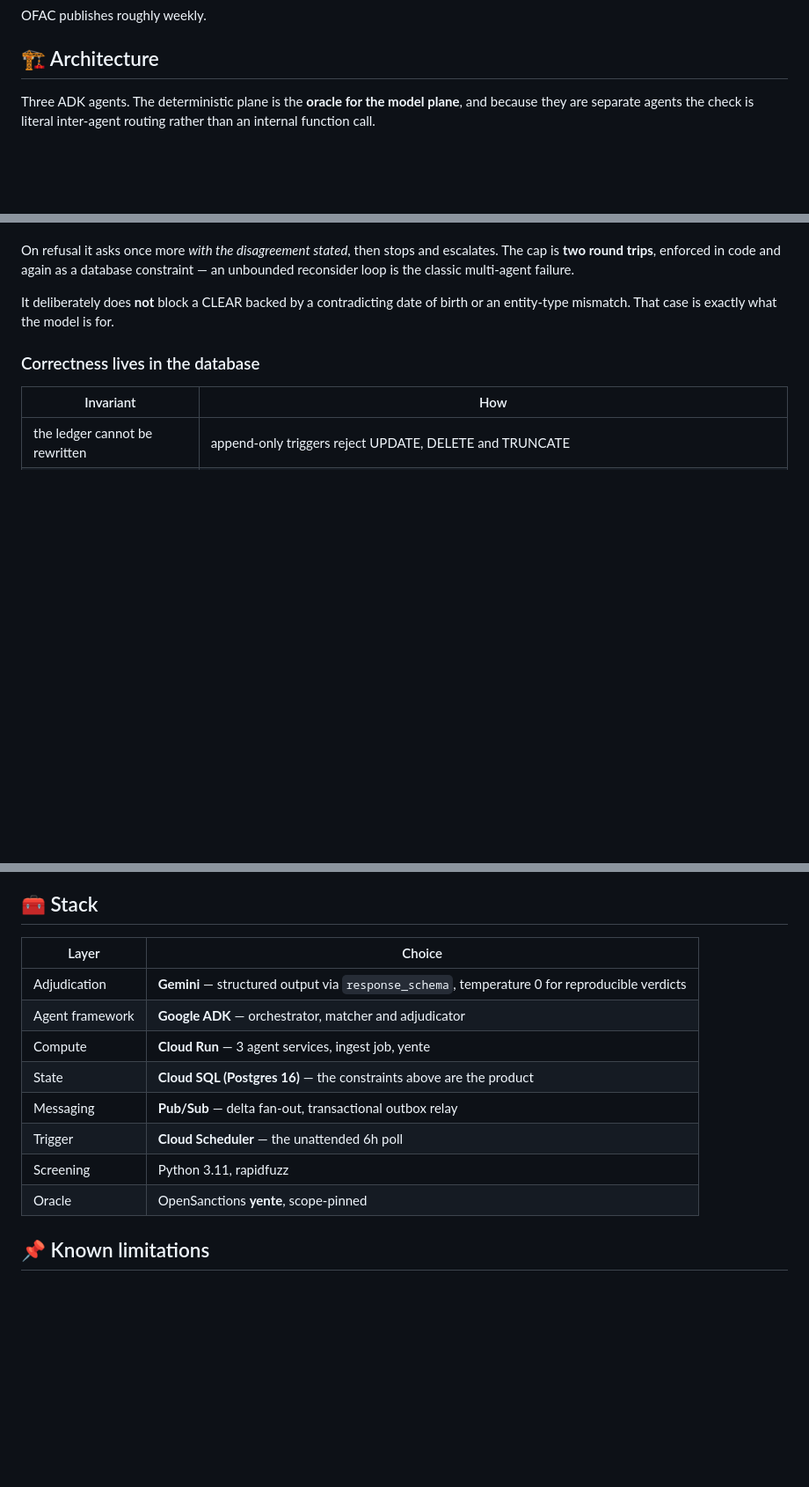
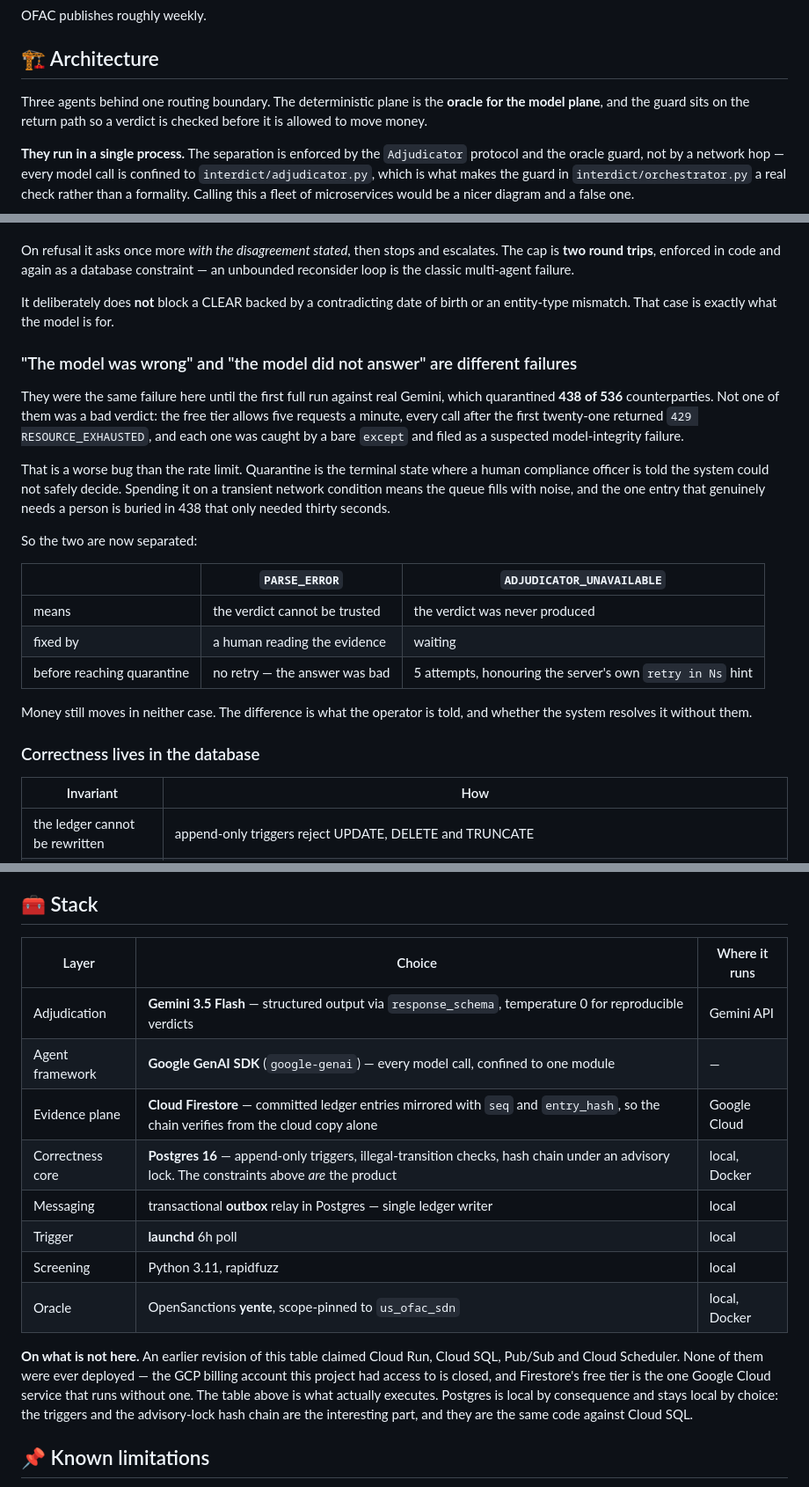
Before and after one commit to edycutjong/interdict, a Markdown page: README.md, 3 parts joined by grey strips. Shown at 88% size. Drawn GitHub-style; blank space fills up the shorter version.

````diff
--- a/README.md
+++ b/README.md
@@ -132,9 +131,15 @@ OFAC publishes roughly weekly.
 
 ## 🏗 Architecture
 
-Three ADK agents. The deterministic plane is the **oracle for the model plane**, and
-because they are separate agents the check is literal inter-agent routing rather than an
-internal function call.
+Three agents behind one routing boundary. The deterministic plane is the **oracle for the
+model plane**, and the guard sits on the return path so a verdict is checked before it is
+allowed to move money.
+
+**They run in a single process.** The separation is enforced by the `Adjudicator`
+protocol and the oracle guard, not by a network hop — every model call is confined to
+`interdict/adjudicator.py`, which is what makes the guard in `interdict/orchestrator.py`
+a real check rather than a formality. Calling this a fleet of microservices would be a
+nicer diagram and a false one.
 
 ```mermaid
 flowchart TB
@@ -182,6 +188,30 @@ an unbounded reconsider loop is the classic multi-agent failure.
 It deliberately does **not** block a CLEAR backed by a contradicting date of birth or an
 entity-type mismatch. That case is exactly what the model is for.
 
+### "The model was wrong" and "the model did not answer" are different failures
+
+They were the same failure here until the first full run against real Gemini, which
+quarantined **438 of 536** counterparties. Not one of them was a bad verdict: the free
+tier allows five requests a minute, every call after the first twenty-one returned `429
+RESOURCE_EXHAUSTED`, and each one was caught by a bare `except` and filed as a suspected
+model-integrity failure.
+
+That is a worse bug than the rate limit. Quarantine is the terminal state where a human
+compliance officer is told the system could not safely decide. Spending it on a transient
+network condition means the queue fills with noise, and the one entry that genuinely needs
+a person is buried in 438 that only needed thirty seconds.
+
+So the two are now separated:
+
+| | `PARSE_ERROR` | `ADJUDICATOR_UNAVAILABLE` |
+|---|---|---|
+| means | the verdict cannot be trusted | the verdict was never produced |
+| fixed by | a human reading the evidence | waiting |
+| before reaching quarantine | no retry — the answer was bad | 5 attempts, honouring the server's own `retry in Ns` hint |
+
+Money still moves in neither case. The difference is what the operator is told, and
+whether the system resolves it without them.
+
 ### Correctness lives in the database
 
 | Invariant | How |
@@ -261,16 +298,23 @@ to the ledger. It does not submit it.
 
 ## 🧰 Stack
 
-| Layer | Choice |
-|---|---|
-| Adjudication | **Gemini** — structured output via `response_schema`, temperature 0 for reproducible verdicts |
-| Agent framework | **Google ADK** — orchestrator, matcher and adjudicator |
-| Compute | **Cloud Run** — 3 agent services, ingest job, yente |
-| State | **Cloud SQL (Postgres 16)** — the constraints above are the product |
-| Messaging | **Pub/Sub** — delta fan-out, transactional outbox relay |
-| Trigger | **Cloud Scheduler** — the unattended 6h poll |
-| Screening | Python 3.11, rapidfuzz |
-| Oracle | OpenSanctions **yente**, scope-pinned |
+| Layer | Choice | Where it runs |
+|---|---|---|
+| Adjudication | **Gemini 3.5 Flash** — structured output via `response_schema`, temperature 0 for reproducible verdicts | Gemini API |
+| Agent framework | **Google GenAI SDK** (`google-genai`) — every model call, confined to one module | — |
+| Evidence plane | **Cloud Firestore** — committed ledger entries mirrored with `seq` and `entry_hash`, so the chain verifies from the cloud copy alone | Google Cloud |
+| Correctness core | **Postgres 16** — append-only triggers, illegal-transition checks, hash chain under an advisory lock. The constraints above *are* the product | local, Docker |
+| Messaging | transactional **outbox** relay in Postgres — single ledger writer | local |
+| Trigger | **launchd** 6h poll | local |
+| Screening | Python 3.11, rapidfuzz | local |
+| Oracle | OpenSanctions **yente**, scope-pinned to `us_ofac_sdn` | local, Docker |
+
+**On what is not here.** An earlier revision of this table claimed Cloud Run, Cloud SQL,
+Pub/Sub and Cloud Scheduler. None of them were ever deployed — the GCP billing account
+this project had access to is closed, and Firestore's free tier is the one Google Cloud
+service that runs without one. The table above is what actually executes. Postgres is
+local by consequence and stays local by choice: the triggers and the advisory-lock hash
+chain are the interesting part, and they are the same code against Cloud SQL.
 
 ## 📌 Known limitations
 
````
Also changed, not shown: other parts of README.md (+20 -13 lines), DEMO.md (+41 -0 lines).
